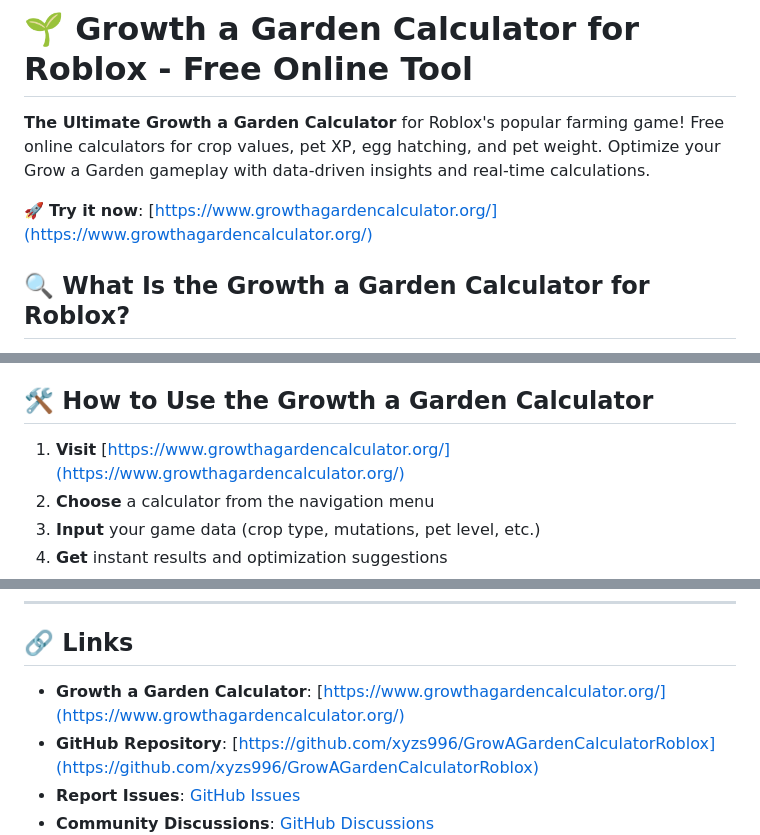
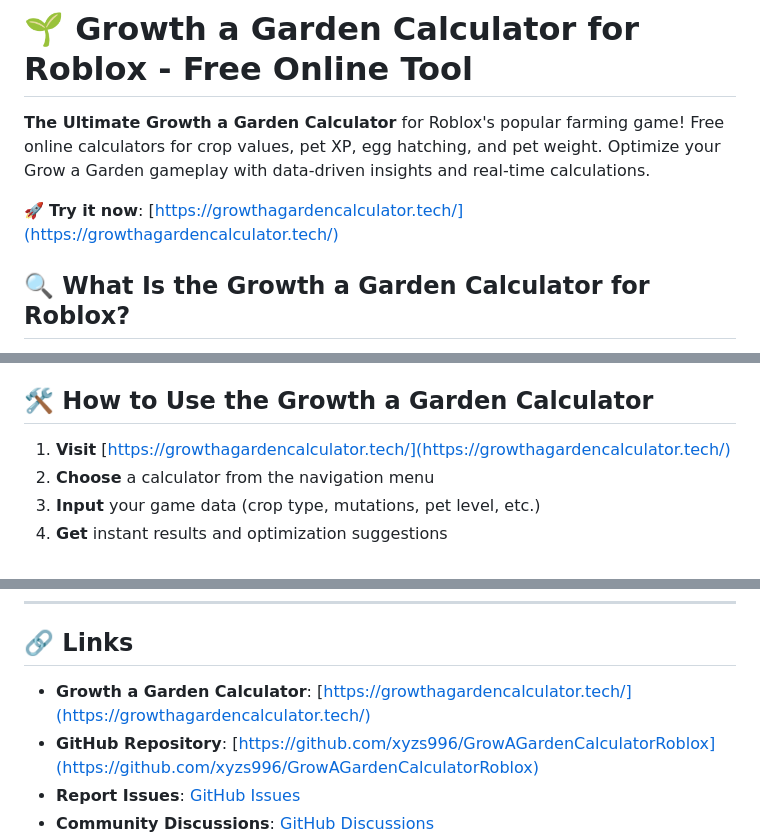
Before and after one commit to usmanyounasdigital/Growagardencalculator.tech, a Markdown page: README.md, 3 parts joined by grey strips. Drawn GitHub-style.

```diff
--- a/README.md
+++ b/README.md
@@ -2,7 +2,7 @@
 
 **The Ultimate Growth a Garden Calculator** for Roblox's popular farming game! Free online calculators for crop values, pet XP, egg hatching, and pet weight. Optimize your Grow a Garden gameplay with data-driven insights and real-time calculations.
 
-🚀 **Try it now**: [https://www.growthagardencalculator.org/](https://www.growthagardencalculator.org/)
+🚀 **Try it now**: [https://growthagardencalculator.tech/](https://growthagardencalculator.tech/)
 
 
 ## 🔍 What Is the Growth a Garden Calculator for Roblox?
@@ -71,7 +71,7 @@ Great for casual players, speed-runners, and competitive leaderboard grinders!
 
 ## 🛠 How to Use the Growth a Garden Calculator
 
-1. **Visit** [https://www.growthagardencalculator.org/](https://www.growthagardencalculator.org/)
+1. **Visit** [https://growthagardencalculator.tech/](https://growthagardencalculator.tech/)
 2. **Choose** a calculator from the navigation menu
 3. **Input** your game data (crop type, mutations, pet level, etc.)
 4. **Get** instant results and optimization suggestions
@@ -149,7 +149,7 @@ Our **Growth a Garden calculator** supports ALL game content from the Roblox gam
 
 ## 🔗 Links
 
-- **Growth a Garden Calculator**: [https://www.growthagardencalculator.org/](https://www.growthagardencalculator.org/)
+- **Growth a Garden Calculator**: [https://growthagardencalculator.tech/](https://growthagardencalculator.tech/)
 - **GitHub Repository**: [https://github.com/xyzs996/GrowAGardenCalculatorRoblox](https://github.com/xyzs996/GrowAGardenCalculatorRoblox)
 - **Report Issues**: [GitHub Issues](https://github.com/xyzs996/GrowAGardenCalculatorRoblox/issues)
 - **Community Discussions**: [GitHub Discussions](https://github.com/xyzs996/GrowAGardenCalculatorRoblox/discussions)
```
